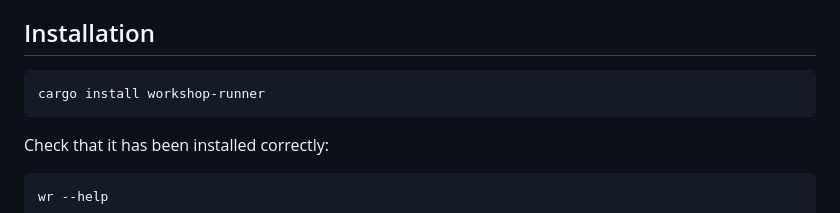
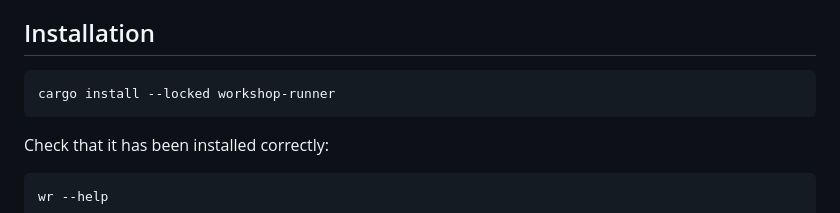
Before and after one commit to mainmatter/rust-workshop-runner, a Markdown page: README.md, the part around one of its changes. Rendered like a GitHub page.

Commit message:
Updates to README (#18)
When installing `wr` in preparation for [Rust Nation
2025](https://www.rustnationuk.com/) I noticed a minor rendering and an
inconsistency issue with the `README.md`:
* [crates.io](https://crates.io/) badges were not rendering correctly at
the top of the page.
* [GH pages site](https://mainmatter.github.io/rust-workshop-runner/)
states to use `--locked` when running `cargo install` which is
inconsistent with the README

````diff
--- a/README.md
+++ b/README.md
@@ -56,7 +55,7 @@ You can see it in action in the [rust-telemetry-workshop](https://github.com/mai
 ## Installation
 
 ```bash
-cargo install workshop-runner
+cargo install --locked workshop-runner
 ```
 
 Check that it has been installed correctly:
````
Also changed, not shown: other parts of README.md (+0 -1 lines).
